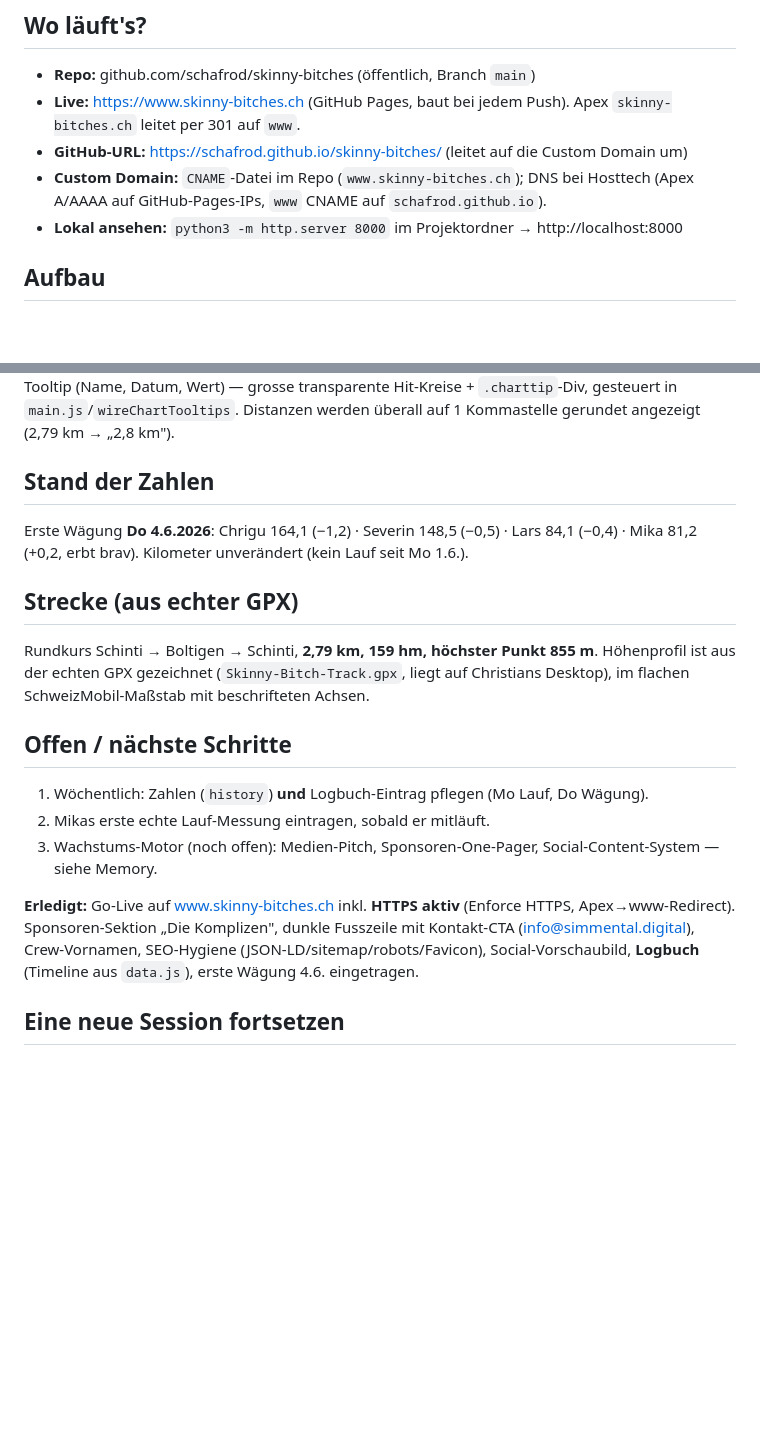
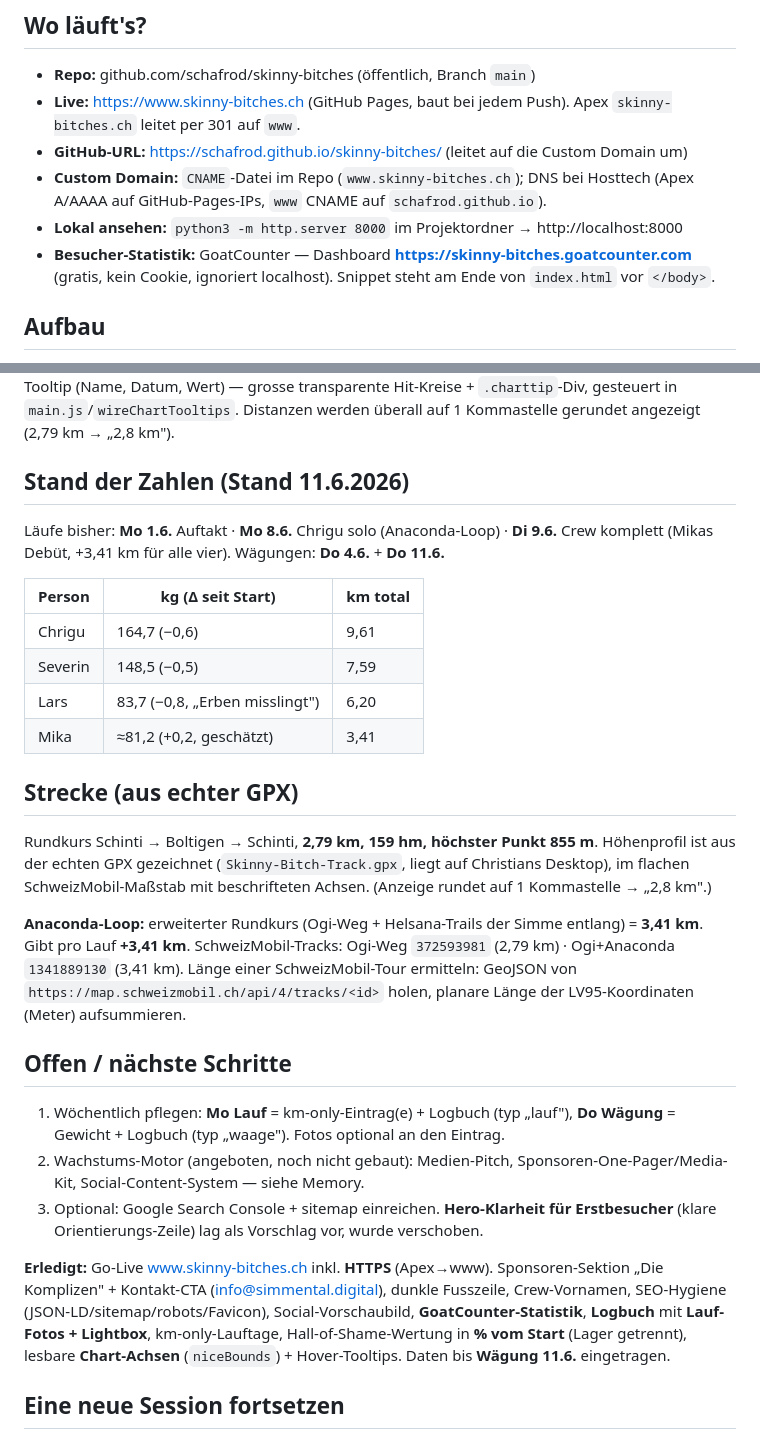
Before and after one commit to schafrod/skinny-bitches, a Markdown page: ENTWICKLUNG.md, 2 parts joined by grey strips. GitHub-like rendering; blank space fills up the shorter version.

Commit message:
ENTWICKLUNG.md: Stand 11.6., GoatCounter, Anaconda-Loop, Offen/Erledigt nachgetragen
Co-Authored-By: Claude Opus 4.8 (1M context) <noreply@anthropic.com>

```diff
--- a/ENTWICKLUNG.md
+++ b/ENTWICKLUNG.md
@@ -11,6 +11,7 @@ Statische Vintage-Website (HTML/CSS/JS, **kein Build, kein Framework**) für das
 - **GitHub-URL:** https://schafrod.github.io/skinny-bitches/ (leitet auf die Custom Domain um)
 - **Custom Domain:** `CNAME`-Datei im Repo (`www.skinny-bitches.ch`); DNS bei Hosttech (Apex A/AAAA auf GitHub-Pages-IPs, `www` CNAME auf `schafrod.github.io`).
 - **Lokal ansehen:** `python3 -m http.server 8000` im Projektordner → http://localhost:8000
+- **Besucher-Statistik:** GoatCounter — Dashboard **https://skinny-bitches.goatcounter.com** (gratis, kein Cookie, ignoriert localhost). Snippet steht am Ende von `index.html` vor `</body>`.
 
 ## Aufbau
 `index.html` (Struktur + Texte, inkl. JSON-LD Structured Data im `<head>`) · `css/style.css` (Stil) · `js/main.js` (rendert Karten/Charts/Ranking **und das Logbuch** aus den Daten) · `data.js` (**die Wochen-Datei**: `people` mit `history` + `log`-Array) · `assets/` (Logo, freigestellte Porträts, Ziel-Foto, `og-image.jpg` für Social-Vorschau, `favicon-32/180.png`) · `robots.txt` + `sitemap.xml` (SEO).
@@ -49,18 +50,27 @@ Mika war am 1.6. nicht beim Lauf (km 0). „Opfer" = Trainee-Rolle. Auf der Seit
 
 **Hall of Shame** wertet den **Fortschritt Richtung eigenes Ziel, relativ zum Ausgangsgewicht (%)** (Opfer = abgenommen, Coach = zugenommen/„geerbt"). Anzeige: % gross, kg + Tag klein darunter. Ein gemeinsames Ranking; Lager via Trenner „die Abnehmer" / „die Erber" + Rollen-Tag getrennt. Coaches landen realistisch auf 3/4. (JS rendert ins `#shame-list`-Div — **nicht** in die `<section id="shame">`; die Sektion-ID dient nur dem Nav-Anker. Vorher kollidierten beide IDs und das Ranking wurde ohne `.wrap`/Titel full-bleed gerendert — behoben.) Die „Erben"-Regel (beide Coaches) ist in Mission + Kurven-Text erklärt (separate FAQ dazu wurde wieder entfernt). **Charts:** Y-Achsen nutzen `niceBounds()` — runde Grenzen + Schrittweite (1/2/2.5/5/10 × 10^n), ganzzahlige Beschriftung, mehrere Gitterlinien (statt nur Min/Mitte/Max). Hover/Tap auf die Punkte zeigt einen interaktiven Tooltip (Name, Datum, Wert) — grosse transparente Hit-Kreise + `.charttip`-Div, gesteuert in `main.js`/`wireChartTooltips`. Distanzen werden überall auf 1 Kommastelle gerundet angezeigt (2,79 km → „2,8 km").
 
-## Stand der Zahlen
-Erste Wägung **Do 4.6.2026**: Chrigu 164,1 (−1,2) · Severin 148,5 (−0,5) · Lars 84,1 (−0,4) · Mika 81,2 (+0,2, erbt brav). Kilometer unverändert (kein Lauf seit Mo 1.6.).
+## Stand der Zahlen (Stand 11.6.2026)
+Läufe bisher: **Mo 1.6.** Auftakt · **Mo 8.6.** Chrigu solo (Anaconda-Loop) · **Di 9.6.** Crew komplett (Mikas Debüt, +3,41 km für alle vier). Wägungen: **Do 4.6.** + **Do 11.6.**
+
+| Person | kg (Δ seit Start) | km total |
+|---|---|---|
+| Chrigu | 164,7 (−0,6) | 9,61 |
+| Severin | 148,5 (−0,5) | 7,59 |
+| Lars | 83,7 (−0,8, „Erben misslingt") | 6,20 |
+| Mika | ≈81,2 (+0,2, geschätzt) | 3,41 |
 
 ## Strecke (aus echter GPX)
-Rundkurs Schinti → Boltigen → Schinti, **2,79 km, 159 hm, höchster Punkt 855 m**. Höhenprofil ist aus der echten GPX gezeichnet (`Skinny-Bitch-Track.gpx`, liegt auf Christians Desktop), im flachen SchweizMobil-Maßstab mit beschrifteten Achsen.
+Rundkurs Schinti → Boltigen → Schinti, **2,79 km, 159 hm, höchster Punkt 855 m**. Höhenprofil ist aus der echten GPX gezeichnet (`Skinny-Bitch-Track.gpx`, liegt auf Christians Desktop), im flachen SchweizMobil-Maßstab mit beschrifteten Achsen. (Anzeige rundet auf 1 Kommastelle → „2,8 km".)
+
+**Anaconda-Loop:** erweiterter Rundkurs (Ogi-Weg + Helsana-Trails der Simme entlang) = **3,41 km**. Gibt pro Lauf **+3,41 km**. SchweizMobil-Tracks: Ogi-Weg `372593981` (2,79 km) · Ogi+Anaconda `1341889130` (3,41 km). Länge einer SchweizMobil-Tour ermitteln: GeoJSON von `https://map.schweizmobil.ch/api/4/tracks/<id>` holen, planare Länge der LV95-Koordinaten (Meter) aufsummieren.
 
 ## Offen / nächste Schritte
-1. Wöchentlich: Zahlen (`history`) **und** Logbuch-Eintrag pflegen (Mo Lauf, Do Wägung).
-2. Mikas erste echte Lauf-Messung eintragen, sobald er mitläuft.
-3. Wachstums-Motor (noch offen): Medien-Pitch, Sponsoren-One-Pager, Social-Content-System — siehe Memory.
+1. Wöchentlich pflegen: **Mo Lauf** = km-only-Eintrag(e) + Logbuch (typ „lauf"), **Do Wägung** = Gewicht + Logbuch (typ „waage"). Fotos optional an den Eintrag.
+2. Wachstums-Motor (angeboten, noch nicht gebaut): Medien-Pitch, Sponsoren-One-Pager/Media-Kit, Social-Content-System — siehe Memory.
+3. Optional: Google Search Console + sitemap einreichen. **Hero-Klarheit für Erstbesucher** (klare Orientierungs-Zeile) lag als Vorschlag vor, wurde verschoben.
 
-**Erledigt:** Go-Live auf www.skinny-bitches.ch inkl. **HTTPS aktiv** (Enforce HTTPS, Apex→www-Redirect). Sponsoren-Sektion „Die Komplizen", dunkle Fusszeile mit Kontakt-CTA (info@simmental.digital), Crew-Vornamen, SEO-Hygiene (JSON-LD/sitemap/robots/Favicon), Social-Vorschaubild, **Logbuch** (Timeline aus `data.js`), erste Wägung 4.6. eingetragen.
+**Erledigt:** Go-Live www.skinny-bitches.ch inkl. **HTTPS** (Apex→www). Sponsoren-Sektion „Die Komplizen" + Kontakt-CTA (info@simmental.digital), dunkle Fusszeile, Crew-Vornamen, SEO-Hygiene (JSON-LD/sitemap/robots/Favicon), Social-Vorschaubild, **GoatCounter-Statistik**, **Logbuch** mit **Lauf-Fotos + Lightbox**, km-only-Lauftage, Hall-of-Shame-Wertung in **% vom Start** (Lager getrennt), lesbare **Chart-Achsen** (`niceBounds`) + Hover-Tooltips. Daten bis **Wägung 11.6.** eingetragen.
 
 ## Eine neue Session fortsetzen
 Im Ordner `/Users/Shared/CC_Git/Skinny Bitches` eine neue Claude-Session starten — das Projektgedächtnis lädt automatisch. Einfach sagen: *„Mach bei den Skinny Bitches weiter, lies ENTWICKLUNG.md und das Memory."*
```
